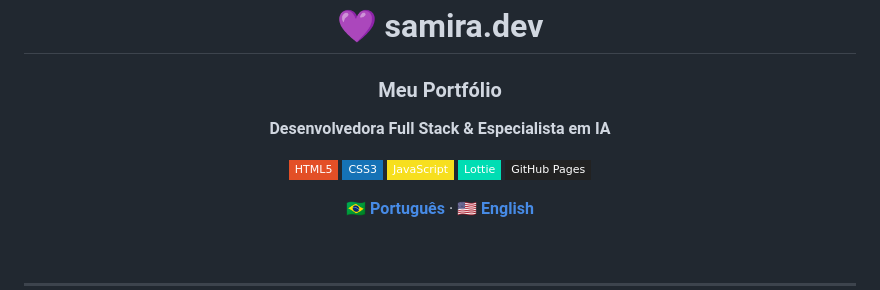
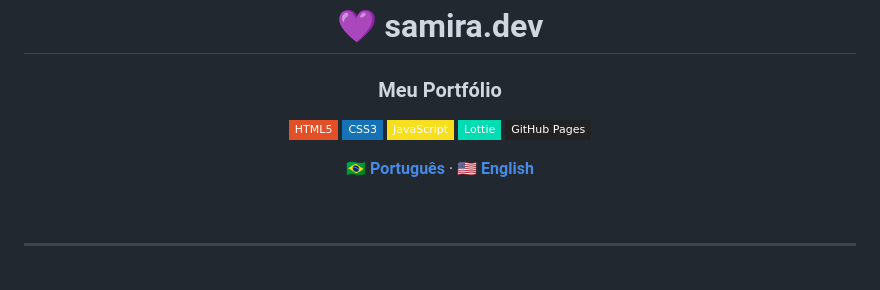
Before and after one commit to samira-silva/samira-dev, a Markdown page: README.md, the part around the change. Drawn GitHub-style; badges without logos; blank space fills up the shorter version.

Commit message:
Update README.md by removing portfolio description
Removed the title and description from the portfolio section.

```diff
--- a/README.md
+++ b/README.md
@@ -3,14 +3,11 @@
 # 💜 samira.dev
 
 ### Meu Portfólio
-**Desenvolvedora Full Stack & Especialista em IA**
-
 ![HTML5](https://img.shields.io/badge/HTML5-E34F26?style=flat-square&logo=html5&logoColor=white)
 ![CSS3](https://img.shields.io/badge/CSS3-1572B6?style=flat-square&logo=css3&logoColor=white)
 ![JavaScript](https://img.shields.io/badge/JavaScript-F7DF1E?style=flat-square&logo=javascript&logoColor=black)
 ![Lottie](https://img.shields.io/badge/Lottie-00DDB3?style=flat-square&logo=lottiefiles&logoColor=white)
 ![GitHub Pages](https://img.shields.io/badge/GitHub_Pages-222222?style=flat-square&logo=github&logoColor=white)
-
 
 <div align="center">
 
```
